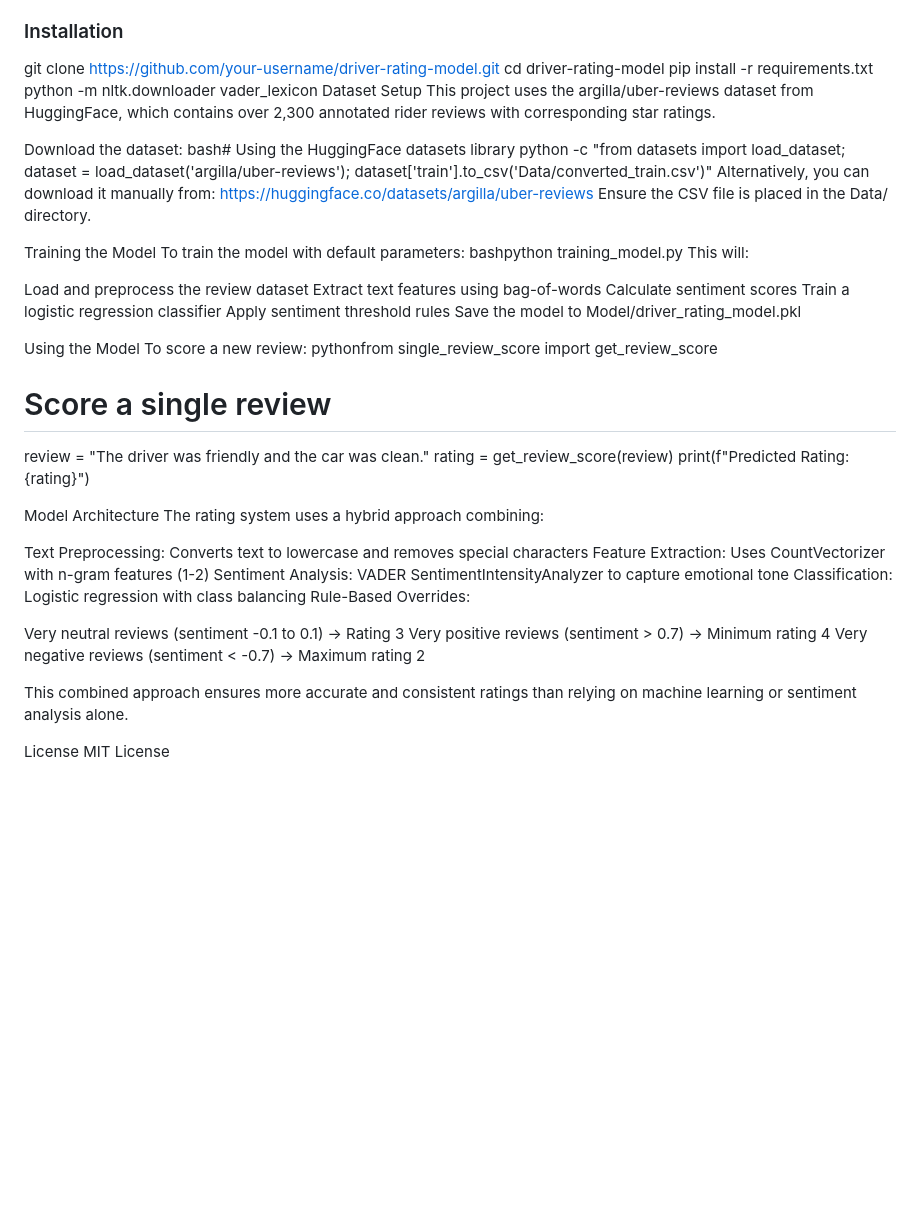
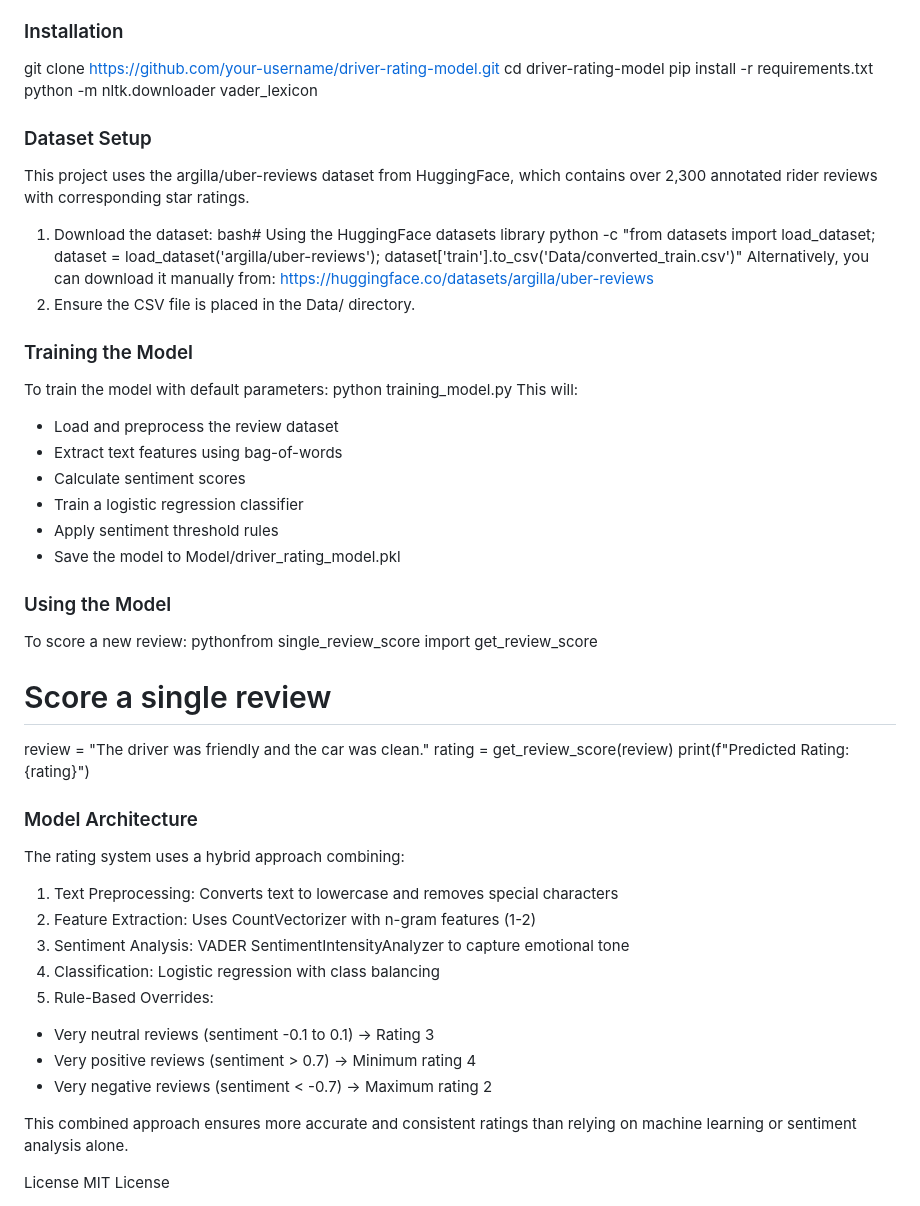
Before and after one commit to AI-and-Blockchain/S25_RideChain, a Markdown page: Rating_Model/README.md, the part around the change. GitHub-like rendering; blank space fills up the shorter version.

```diff
--- a/Rating_Model/README.md
+++ b/Rating_Model/README.md
@@ -55,28 +55,27 @@ git clone https://github.com/your-username/driver-rating-model.git
 cd driver-rating-model
 pip install -r requirements.txt
 python -m nltk.downloader vader_lexicon
-Dataset Setup
+### Dataset Setup
 This project uses the argilla/uber-reviews dataset from HuggingFace, which contains over 2,300 annotated rider reviews with corresponding star ratings.
 
-Download the dataset:
+1. Download the dataset:
 bash# Using the HuggingFace datasets library
 python -c "from datasets import load_dataset; dataset = load_dataset('argilla/uber-reviews'); dataset['train'].to_csv('Data/converted_train.csv')"
 Alternatively, you can download it manually from: https://huggingface.co/datasets/argilla/uber-reviews
-Ensure the CSV file is placed in the Data/ directory.
+2. Ensure the CSV file is placed in the Data/ directory.
 
-Training the Model
+### Training the Model
 To train the model with default parameters:
-bashpython training_model.py
+python training_model.py
 This will:
+- Load and preprocess the review dataset
+- Extract text features using bag-of-words
+- Calculate sentiment scores
+- Train a logistic regression classifier
+- Apply sentiment threshold rules
+- Save the model to Model/driver_rating_model.pkl
 
-Load and preprocess the review dataset
-Extract text features using bag-of-words
-Calculate sentiment scores
-Train a logistic regression classifier
-Apply sentiment threshold rules
-Save the model to Model/driver_rating_model.pkl
-
-Using the Model
+### Using the Model
 To score a new review:
 pythonfrom single_review_score import get_review_score
 
@@ -85,18 +84,17 @@ review = "The driver was friendly and the car was clean."
 rating = get_review_score(review)
 print(f"Predicted Rating: {rating}")
 
-Model Architecture
+### Model Architecture
 The rating system uses a hybrid approach combining:
 
-Text Preprocessing: Converts text to lowercase and removes special characters
-Feature Extraction: Uses CountVectorizer with n-gram features (1-2)
-Sentiment Analysis: VADER SentimentIntensityAnalyzer to capture emotional tone
-Classification: Logistic regression with class balancing
-Rule-Based Overrides:
-
-Very neutral reviews (sentiment -0.1 to 0.1) → Rating 3
-Very positive reviews (sentiment > 0.7) → Minimum rating 4
-Very negative reviews (sentiment < -0.7) → Maximum rating 2
+1. Text Preprocessing: Converts text to lowercase and removes special characters
+2. Feature Extraction: Uses CountVectorizer with n-gram features (1-2)
+3. Sentiment Analysis: VADER SentimentIntensityAnalyzer to capture emotional tone
+4. Classification: Logistic regression with class balancing
+5. Rule-Based Overrides:
+  - Very neutral reviews (sentiment -0.1 to 0.1) → Rating 3
+  - Very positive reviews (sentiment > 0.7) → Minimum rating 4
+  - Very negative reviews (sentiment < -0.7) → Maximum rating 2
 
 This combined approach ensures more accurate and consistent ratings than relying on machine learning or sentiment analysis alone.
 
```
